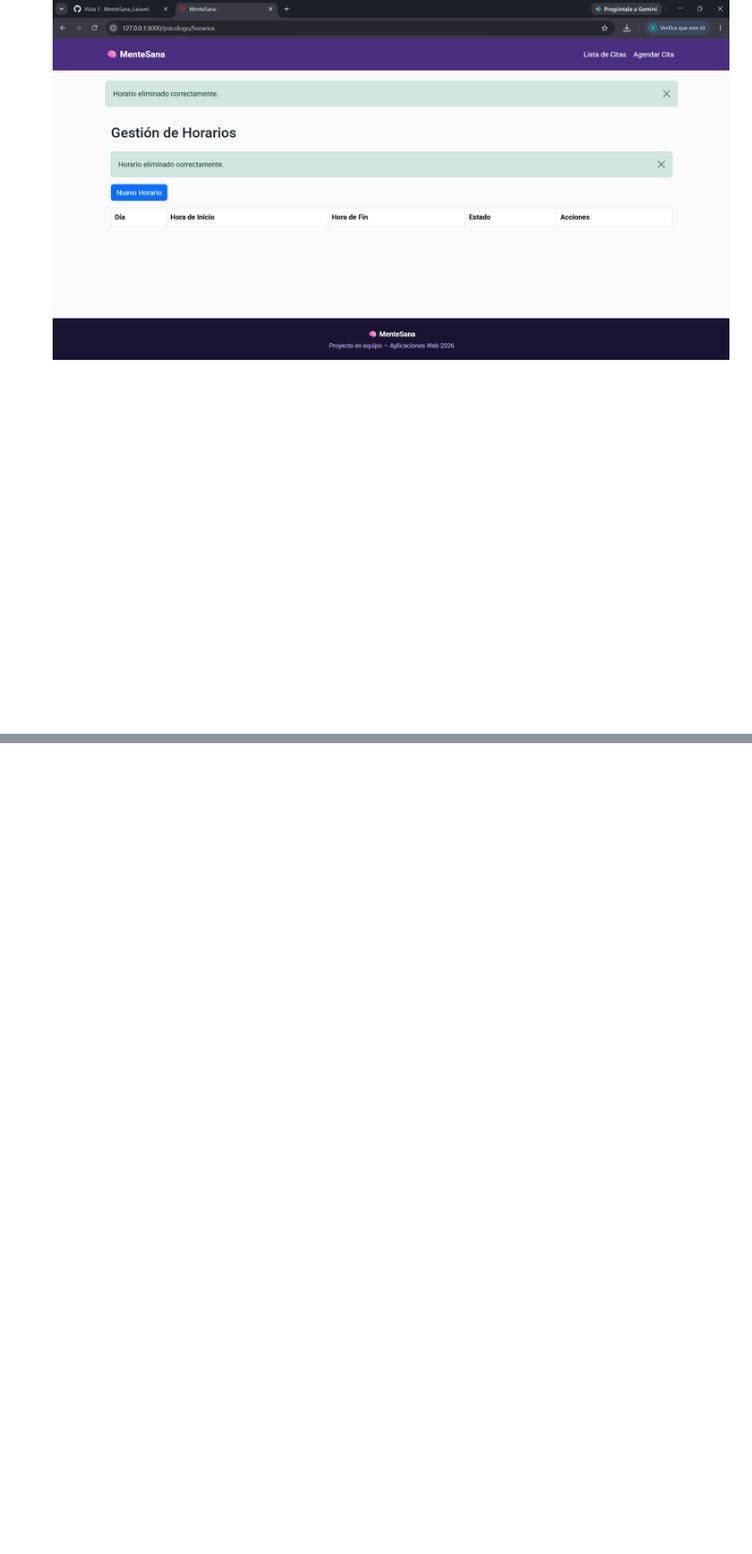
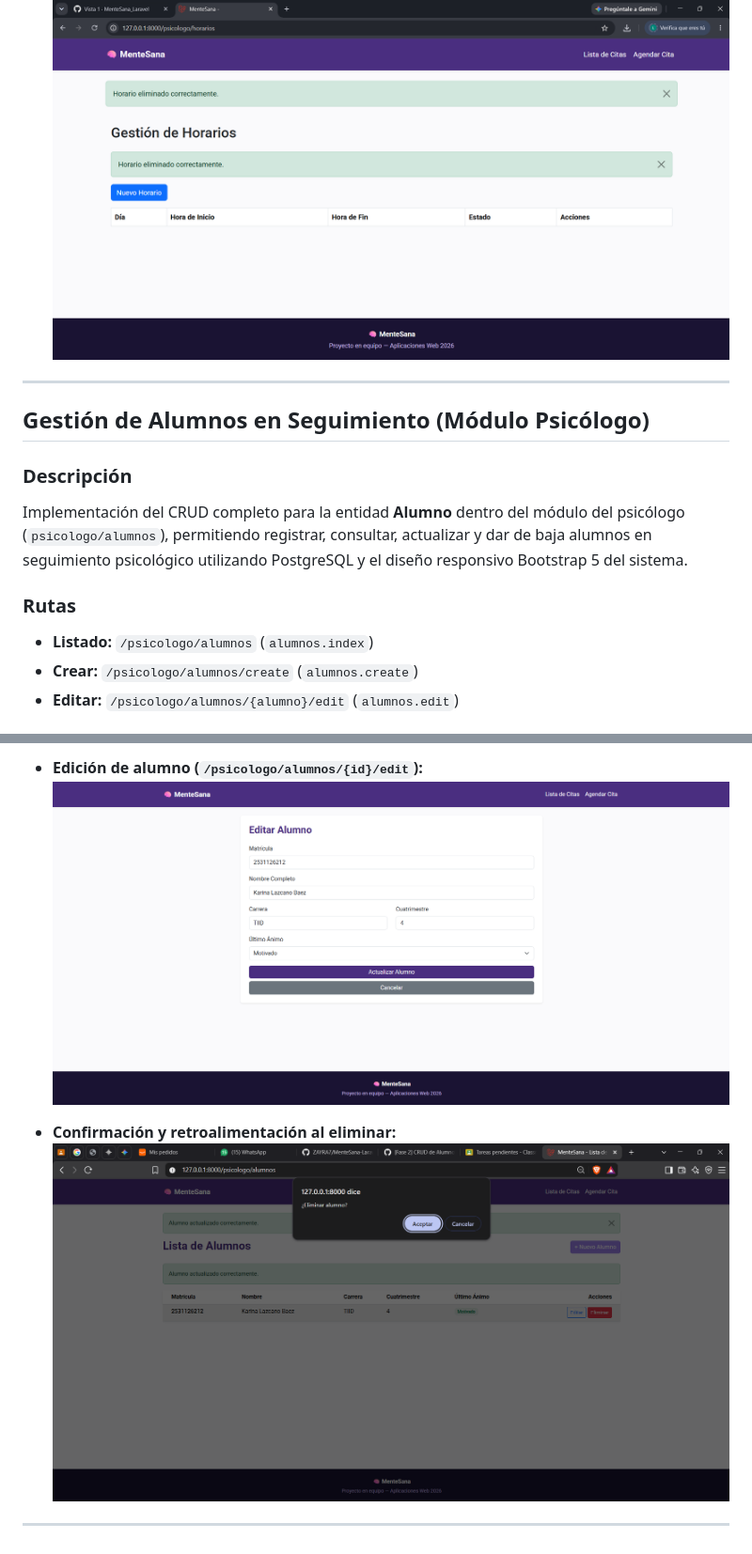
Before and after one commit to ZAYRA7/MenteSana-Laravel, a Markdown page: README.md, 2 parts joined by grey strips. Shown at 94% size. Drawn GitHub-style; pictures changed too: docs/capturas/alumnos-edit.png (added), docs/capturas/alumnos-eliminar.png (added); blank space fills up the shorter version.

Commit message:
docs: agrega documentacion y capturas de evidencia del CRUD de alumnos

```diff
--- a/README.md
+++ b/README.md
@@ -221,3 +221,18 @@ CRUD completo para la gestión de horarios del psicólogo.
 - **Formulario crear:** ![Formulario crear horario](docs/capturas/horarios-crear.png)
 - **Formulario editar:** ![Formulario editar horario](docs/capturas/horarios-editar.png)
 - **Migración ejecutada:** ![Migración ejecutada](docs/capturas/migracion-horarios.png)
+
+---
+
+## Gestión de Alumnos en Seguimiento (Módulo Psicólogo)
+
+### Descripción
+
+Implementación del CRUD completo para la entidad **Alumno** dentro del módulo del psicólogo (`psicologo/alumnos`), permitiendo registrar, consultar, actualizar y dar de baja alumnos en seguimiento psicológico utilizando PostgreSQL y el diseño responsivo Bootstrap 5 del sistema.
+
+### Rutas
+
+- **Listado:** `/psicologo/alumnos` (`alumnos.index`)
+- **Crear:** `/psicologo/alumnos/create` (`alumnos.create`)
+- **Editar:** `/psicologo/alumnos/{alumno}/edit` (`alumnos.edit`)
+
@@ -223,0 +255,7 @@ CRUD completo para la gestión de horarios del psicólogo.
+- **Edición de alumno (`/psicologo/alumnos/{id}/edit`):**
+  ![Editar alumno](docs/capturas/alumnos-edit.png)
+
+- **Confirmación y retroalimentación al eliminar:**
+  ![Eliminar alumno](docs/capturas/alumnos-eliminar.png)
+
+---
```
Also changed, not shown: other parts of README.md (+16 -0 lines), docs/capturas/alumnos-confirmacion.png (added), docs/capturas/alumnos-create.png (added), docs/capturas/alumnos-index.png (added).
